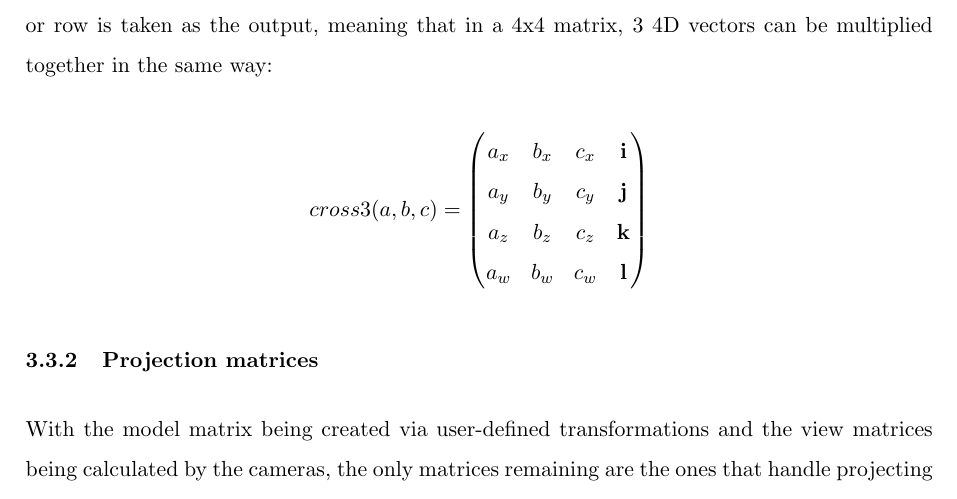
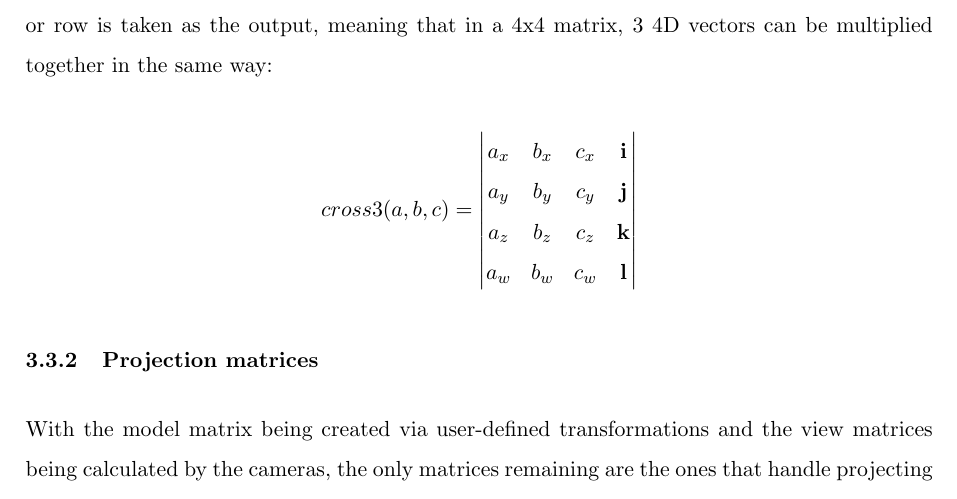
Before and after one commit to Ashe/4D-Geometry-Viewer, a LaTeX document (docs/report.tex): part of page 10 of 13, cut so that both start at the same text. Compiled offline with pdfLaTeX.

Commit message:
Cross3 maths has corrected matrix

```diff
--- a/docs/report.tex
+++ b/docs/report.tex
@@ -230,12 +230,12 @@ It is important to note that the use of 4D vectors enables the usage of the trip
 
 \begin{equation*}
   cross3(a, b, c) =
-  \begin{pmatrix}
+  \begin{vmatrix}
   a_x & b_x & c_x & \textbf{i} \\
   a_y & b_y & c_y & \textbf{j} \\
   a_z & b_z & c_z & \textbf{k} \\
   a_w & b_w & c_w & \textbf{l}
-  \end{pmatrix}
+  \end{vmatrix}
 \end{equation*}
 
 \subsubsection{Projection matrices}
```
Also changed, not shown: docs/report.pdf.
